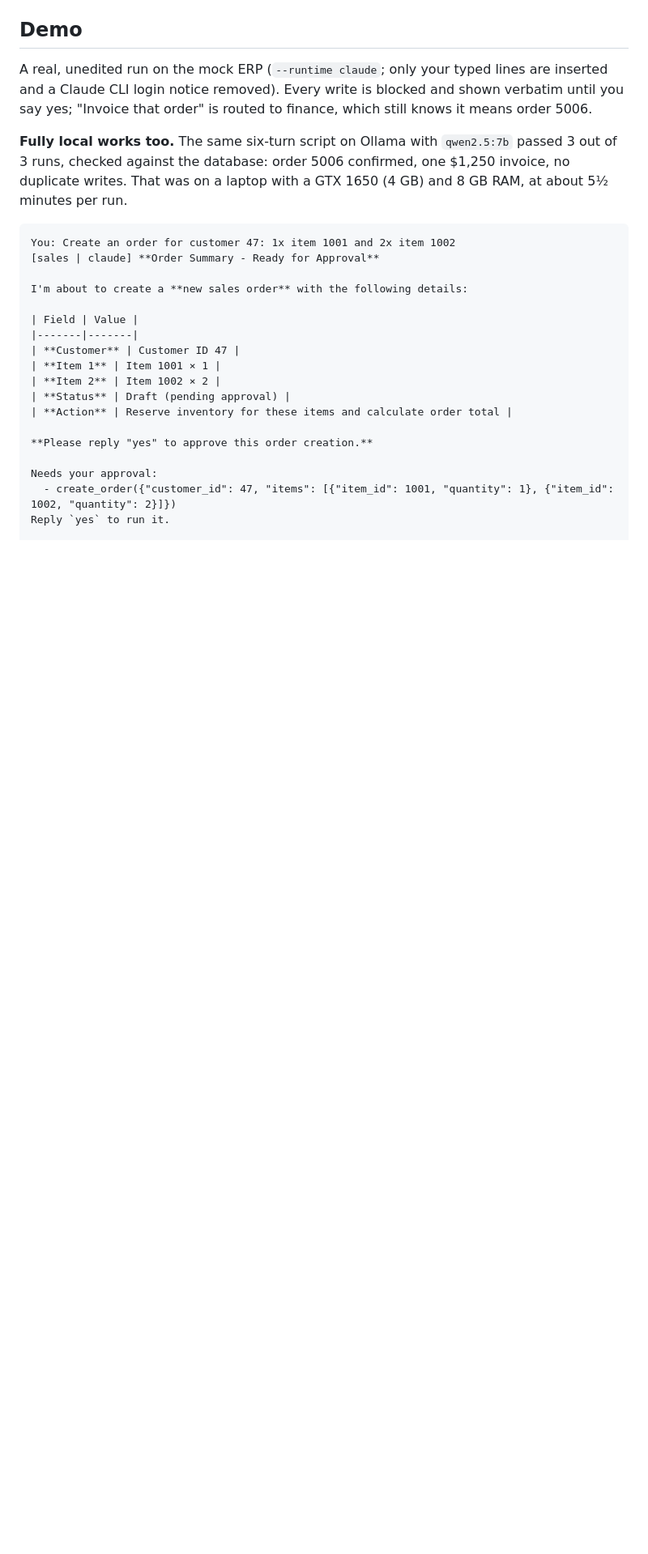
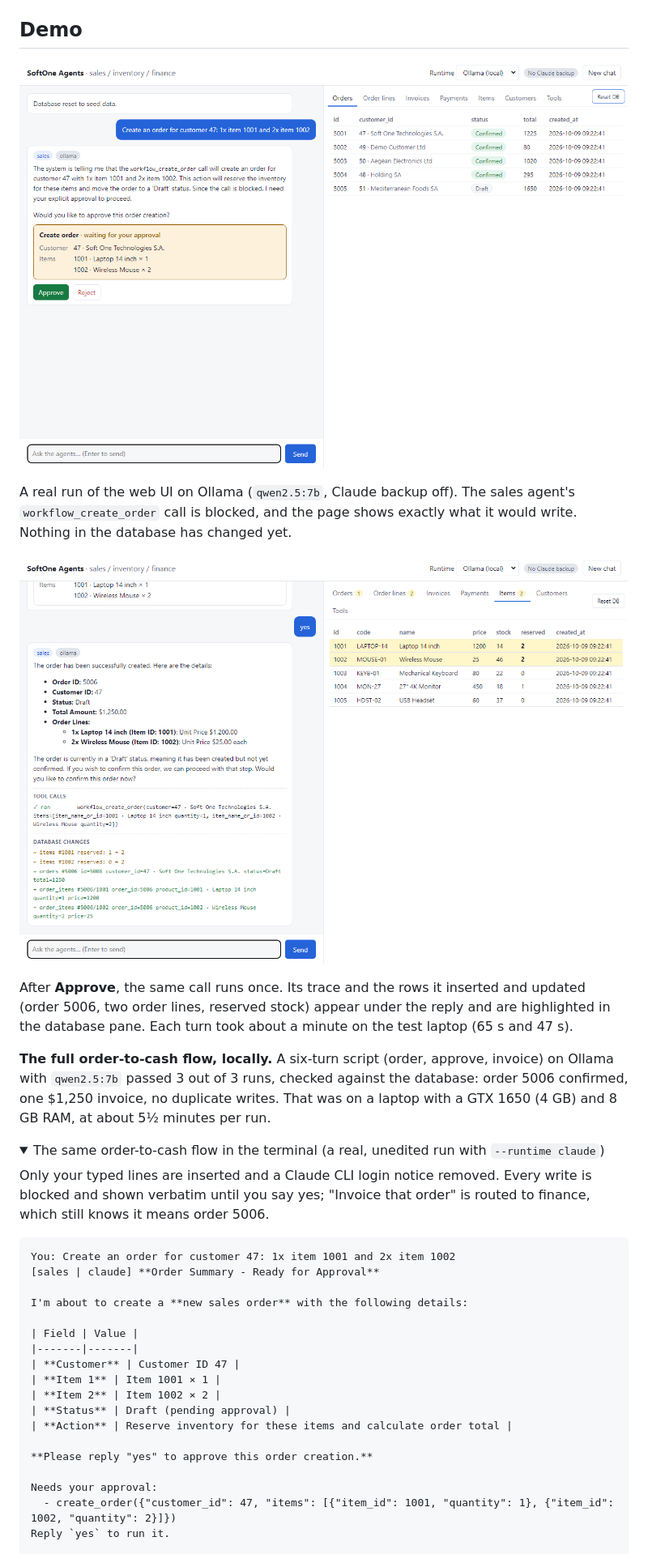
Before and after one commit to leonlongtang/softone-api-wrapper, a Markdown page: README.md, the part around one of its changes. Shown at 81% size. GitHub-like rendering; pictures changed too: docs/images/web-ui-approval.png (added), docs/images/web-ui-approved.png (added); folded sections open; blank space fills up the shorter version.

````diff
--- a/README.md
+++ b/README.md
@@ -22,13 +22,26 @@ flowchart LR
 
 ## Demo
 
-A real, unedited run on the mock ERP (`--runtime claude`; only your typed lines are inserted and a Claude CLI
-login notice removed). Every write is blocked and shown verbatim until you say yes; "Invoice that order" is
-routed to finance, which still knows it means order 5006.
+![Web UI: the sales agent's order waits for approval; the database pane on the right](docs/images/web-ui-approval.png)
 
-**Fully local works too.** The same six-turn script on Ollama with `qwen2.5:7b` passed 3 out of 3 runs, checked
-against the database: order 5006 confirmed, one $1,250 invoice, no duplicate writes. That was on a laptop with a
-GTX 1650 (4 GB) and 8 GB RAM, at about 5½ minutes per run.
+A real run of the web UI on Ollama (`qwen2.5:7b`, Claude backup off). The sales agent's `workflow_create_order`
+call is blocked, and the page shows exactly what it would write. Nothing in the database has changed yet.
+
+![After "yes": the tool call ran, the rows it wrote are listed under the reply and highlighted on the right](docs/images/web-ui-approved.png)
+
+After **Approve**, the same call runs once. Its trace and the rows it inserted and updated (order 5006, two order
+lines, reserved stock) appear under the reply and are highlighted in the database pane. Each turn took about a
+minute on the test laptop (65 s and 47 s).
+
+**The full order-to-cash flow, locally.** A six-turn script (order, approve, invoice) on Ollama with `qwen2.5:7b` passed 3 out of 3 runs,
+checked against the database: order 5006 confirmed, one $1,250 invoice, no duplicate writes. That was on a laptop
+with a GTX 1650 (4 GB) and 8 GB RAM, at about 5½ minutes per run.
+
+<details>
+<summary>The same order-to-cash flow in the terminal (a real, unedited run with <code>--runtime claude</code>)</summary>
+
+Only your typed lines are inserted and a Claude CLI login notice removed. Every write is blocked and shown
+verbatim until you say yes; "Invoice that order" is routed to finance, which still knows it means order 5006.
 
 ```text
 You: Create an order for customer 47: 1x item 1001 and 2x item 1002
````
Also changed, not shown: other parts of README.md (+9 -5 lines), FRONTEND_PLAN.md (deleted, +0 -38 lines), 2 other files.
